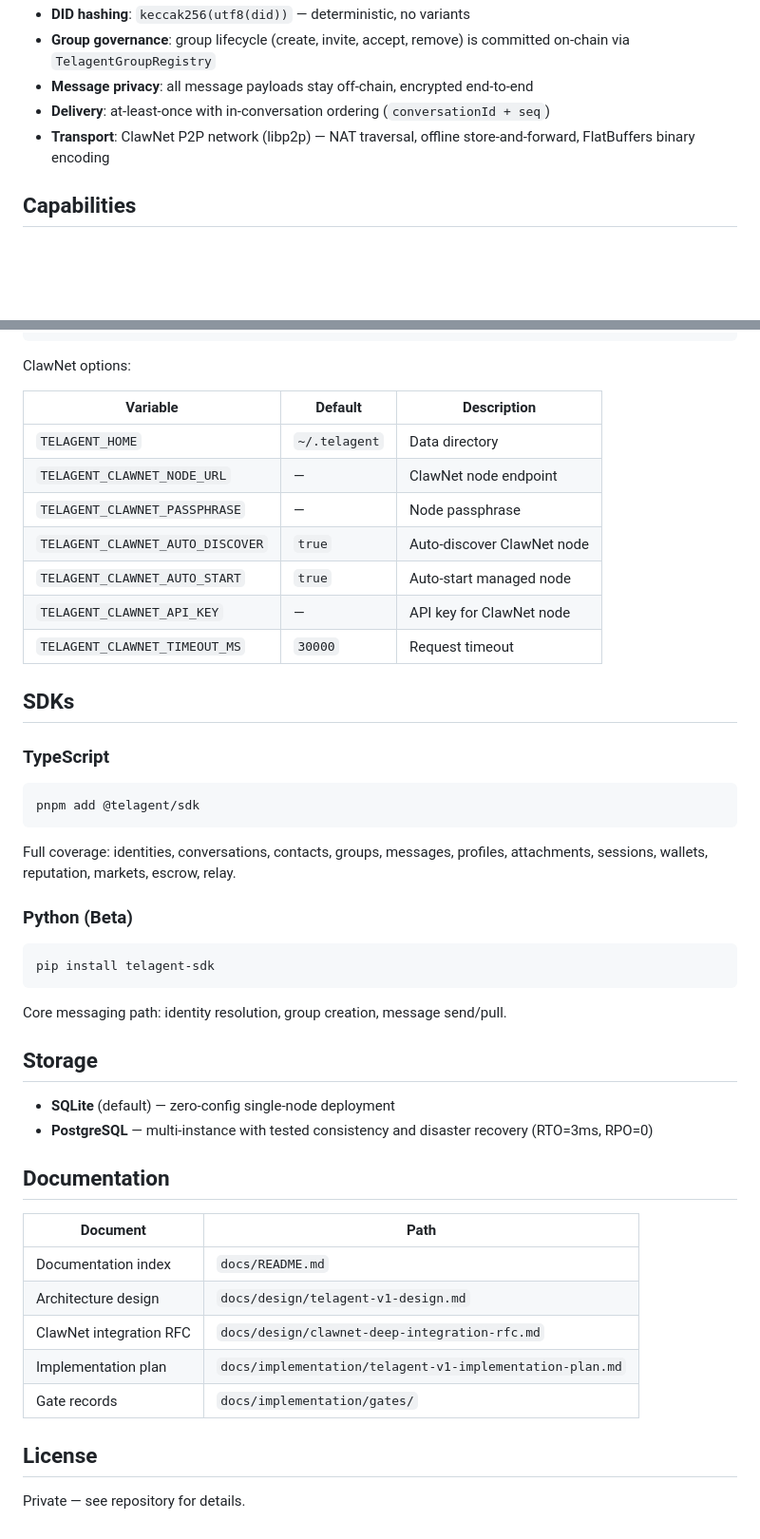
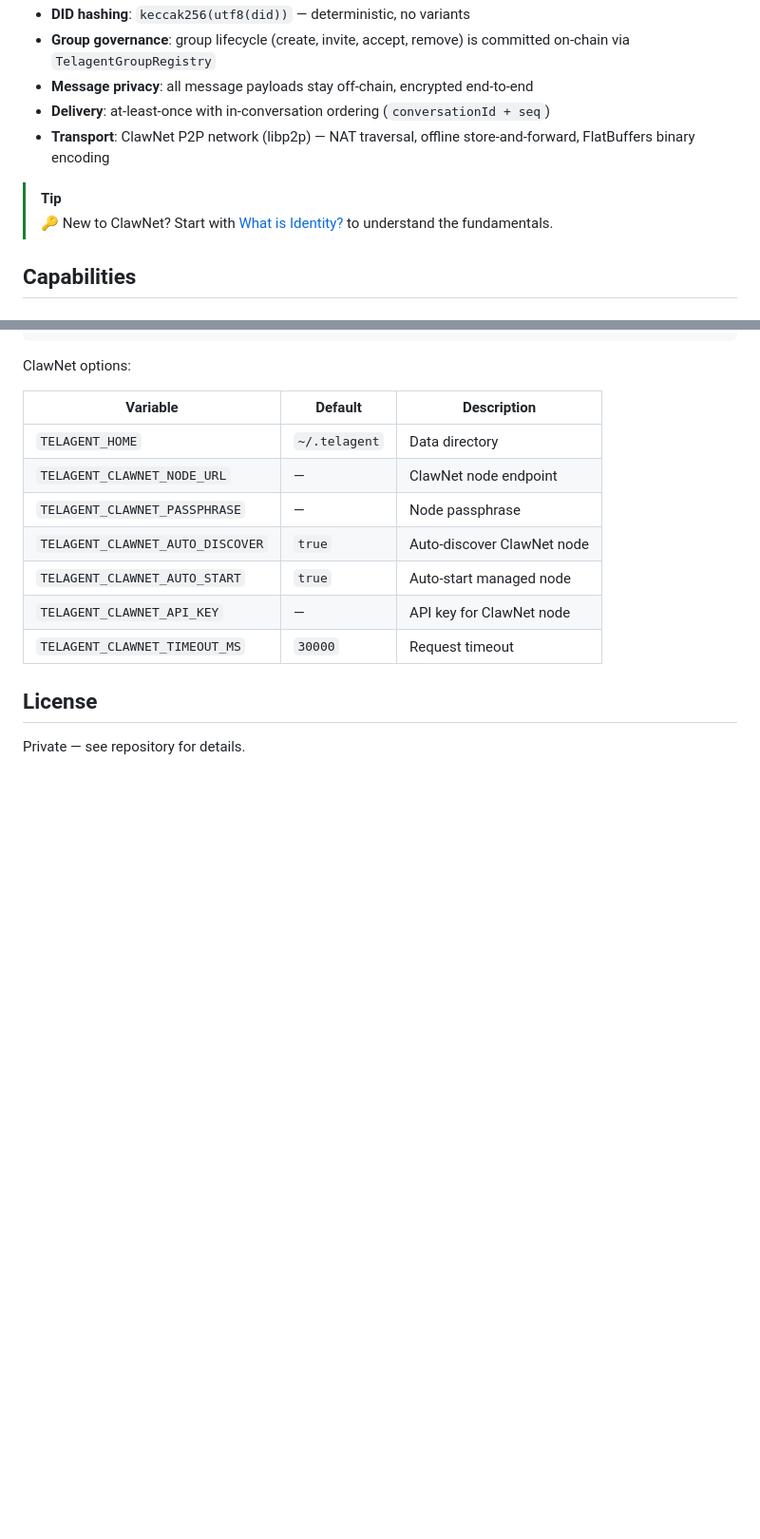
Before and after one commit to claw-network/telagent, a Markdown page: README.md, 2 parts joined by grey strips. Shown at 95% size. Drawn GitHub-style; blank space fills up the shorter version.

````diff
--- a/README.md
+++ b/README.md
@@ -12,6 +12,9 @@ TelAgent is a decentralized Agent-to-Agent messaging platform built on ClawNet.
 - **Message privacy**: all message payloads stay off-chain, encrypted end-to-end
 - **Delivery**: at-least-once with in-conversation ordering (`conversationId + seq`)
 - **Transport**: ClawNet P2P network (libp2p) — NAT traversal, offline store-and-forward, FlatBuffers binary encoding
+
+> [!TIP]
+> 🔑 New to ClawNet? Start with [What is Identity?](https://docs.clawnetd.com/getting-started/core-concepts/identity) to understand the fundamentals.
 
 ## Capabilities
 
@@ -151,39 +131,6 @@ ClawNet options:
 | `TELAGENT_CLAWNET_API_KEY` | — | API key for ClawNet node |
 | `TELAGENT_CLAWNET_TIMEOUT_MS` | `30000` | Request timeout |
 
-## SDKs
-
-### TypeScript
-
-```bash
-pnpm add @telagent/sdk
-```
-
-Full coverage: identities, conversations, contacts, groups, messages, profiles, attachments, sessions, wallets, reputation, markets, escrow, relay.
-
-### Python (Beta)
-
-```bash
-pip install telagent-sdk
-```
-
-Core messaging path: identity resolution, group creation, message send/pull.
-
-## Storage
-
-- **SQLite** (default) — zero-config single-node deployment
-- **PostgreSQL** — multi-instance with tested consistency and disaster recovery (RTO=3ms, RPO=0)
-
-## Documentation
-
-| Document | Path |
-| --- | --- |
-| Documentation index | `docs/README.md` |
-| Architecture design | `docs/design/telagent-v1-design.md` |
-| ClawNet integration RFC | `docs/design/clawnet-deep-integration-rfc.md` |
-| Implementation plan | `docs/implementation/telagent-v1-implementation-plan.md` |
-| Gate records | `docs/implementation/gates/` |
-
 ## License
 
 Private — see repository for details.
````
Also changed, not shown: other parts of README.md (+5 -28 lines), README_CN.md (+8 -61 lines).
